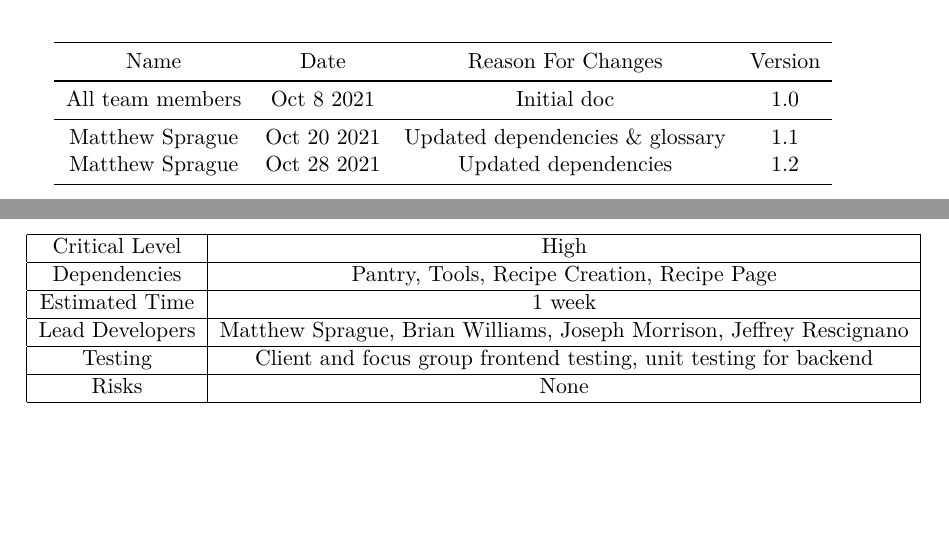
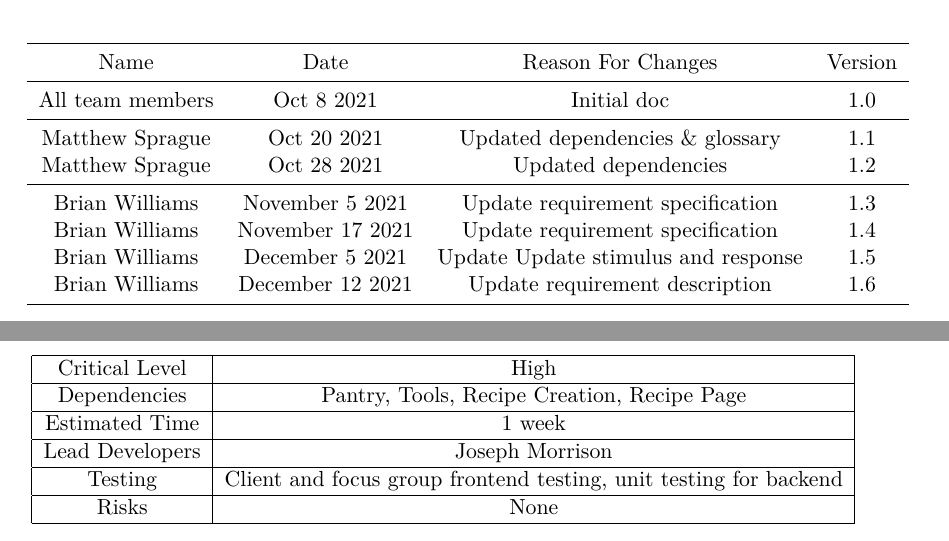
Before and after one commit to CertifiedDataBoys/Requirements-Document, a LaTeX document (srs.tex): two parts of pages 5 and 24 of 35, joined at a grey line, cut so that both start at the same text, the shorter picture padded with empty space. Compiled offline with XeLaTeX.

Commit message:
Update srs.tex

```diff
--- a/srs.tex
+++ b/srs.tex
@@ -39,7 +40,7 @@
     urlcolor=black,        % color of external links
     linktoc=page            % only page is linked
 }%
-\def\myversion{1.2}
+\def\myversion{1.6}
 %\title{%
 
 %}
@@ -268,6 +269,27 @@
                          & Oct 28 2021
                          & Updated dependencies
                          & 1.2                                       \\
+        \midrule
+
+        Brian Williams
+                         & November 5 2021
+                         & Update requirement specification
+                         & 1.3                                       \\
+
+        Brian Williams
+                         & November 17 2021
+                         & Update requirement specification
+                         & 1.4                                       \\
+
+        Brian Williams
+                         & December 5 2021
+                         & Update Update stimulus and response
+                         & 1.5                                       \\
+
+        Brian Williams
+                         & December 12 2021
+                         & Update requirement description
+                         & 1.6                                       \\
         \midrule
     \end{tabular}
 \end{center}
@@ -1059,7 +1081,7 @@ The profile feature allows guests and users to view the profile of a particular
         \hline
         Estimated Time  & 1 week                                                               \\
         \hline
-        Lead Developers & Matthew Sprague, Brian Williams, Joseph Morrison, Jeffrey Rescignano \\
+        Lead Developers & Joseph Morrison \\
         \hline
         Testing         & Client and focus group \gls{frontend} testing,
                           \gls{unit testing} for \gls{backend}                                 \\
```
Also changed, not shown: srs.tex (25 more changed lines).
